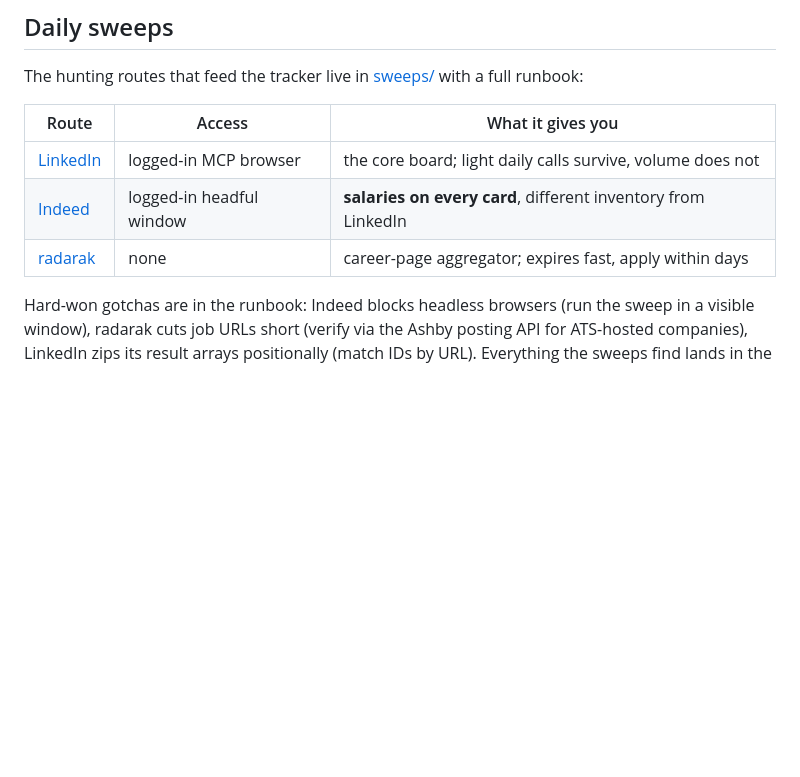
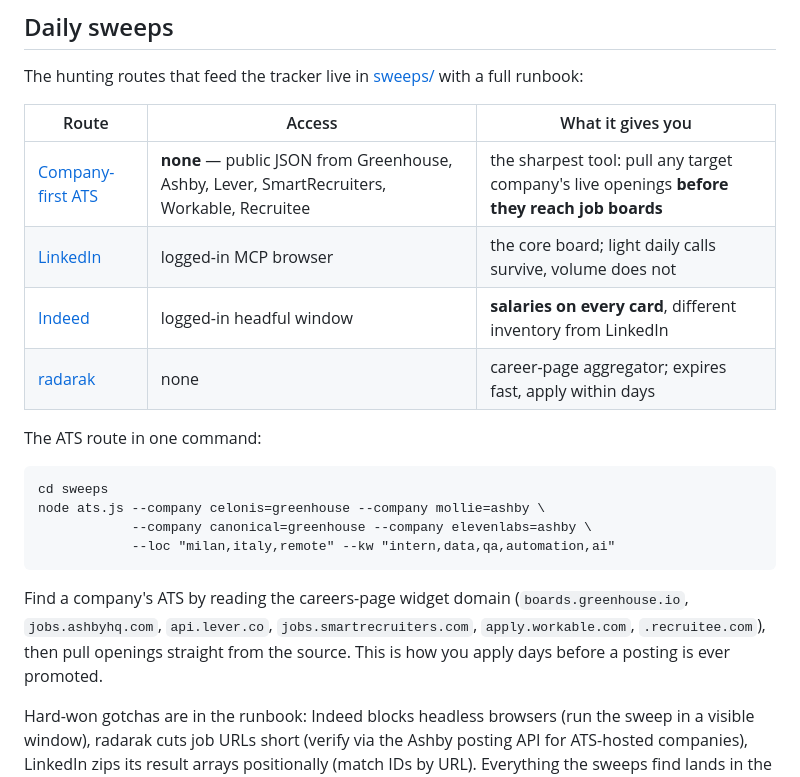
Before and after one commit to ahmedmetered/anyjobsearch, a Markdown page: README.md, the part around the change. Drawn GitHub-style; blank space fills up the shorter version.

Commit message:
README: showcase the company-first ATS route in the sweep table

````diff
--- a/README.md
+++ b/README.md
@@ -117,9 +117,25 @@ The hunting routes that feed the tracker live in
 
 | Route | Access | What it gives you |
 |---|---|---|
+| [Company-first ATS](sweeps/README.md#0-company-first-public-ats-apis---no-login-no-board) | **none** — public JSON from Greenhouse, Ashby, Lever, SmartRecruiters, Workable, Recruitee | the sharpest tool: pull any target company's live openings **before they reach job boards** |
 | [LinkedIn](sweeps/README.md#1-linkedin-logged-in-via-mcp) | logged-in MCP browser | the core board; light daily calls survive, volume does not |
 | [Indeed](sweeps/README.md#2-indeed-logged-in-headful-browser) | logged-in headful window | **salaries on every card**, different inventory from LinkedIn |
 | [radarak](sweeps/README.md#3-radarak-career-page-aggregator-no-login) | none | career-page aggregator; expires fast, apply within days |
+
+The ATS route in one command:
+
+```
+cd sweeps
+node ats.js --company celonis=greenhouse --company mollie=ashby \
+            --company canonical=greenhouse --company elevenlabs=ashby \
+            --loc "milan,italy,remote" --kw "intern,data,qa,automation,ai"
+```
+
+Find a company's ATS by reading the careers-page widget domain
+(`boards.greenhouse.io`, `jobs.ashbyhq.com`, `api.lever.co`,
+`jobs.smartrecruiters.com`, `apply.workable.com`, `.recruitee.com`),
+then pull openings straight from the source. This is how you apply days
+before a posting is ever promoted.
 
 Hard-won gotchas are in the runbook: Indeed blocks headless browsers (run
 the sweep in a visible window), radarak cuts job URLs short (verify via the
````
